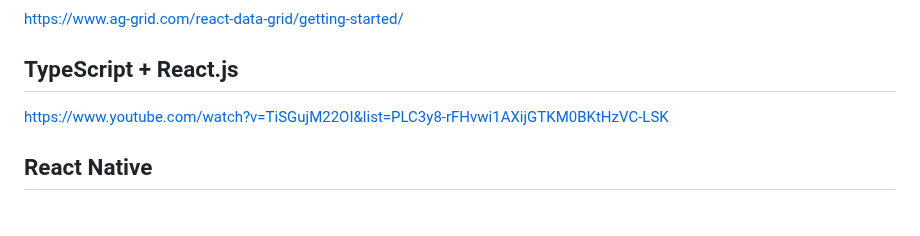
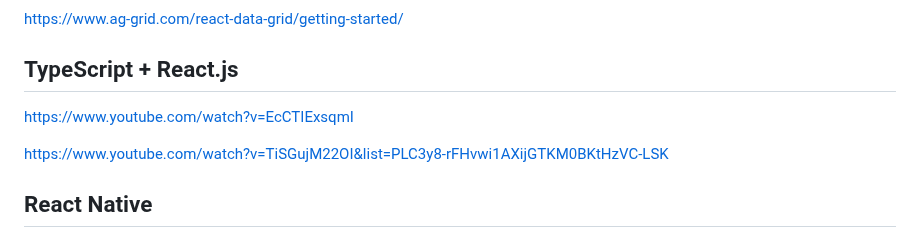
Before and after one commit to vickneee/myDiamonds, a Markdown page: README.md, the part around the change. Drawn GitHub-style; blank space fills up the shorter version.

```diff
--- a/README.md
+++ b/README.md
@@ -434,6 +434,8 @@ https://www.youtube.com/watch?v=QFaFIcGhPoM&list=PLC3y8-rFHvwgg3vaYJgHGnModB54rx
 https://www.ag-grid.com/react-data-grid/getting-started/
 
 ## TypeScript + React.js
+https://www.youtube.com/watch?v=EcCTIExsqmI
+
 https://www.youtube.com/watch?v=TiSGujM22OI&list=PLC3y8-rFHvwi1AXijGTKM0BKtHzVC-LSK
 
 ## React Native
```
